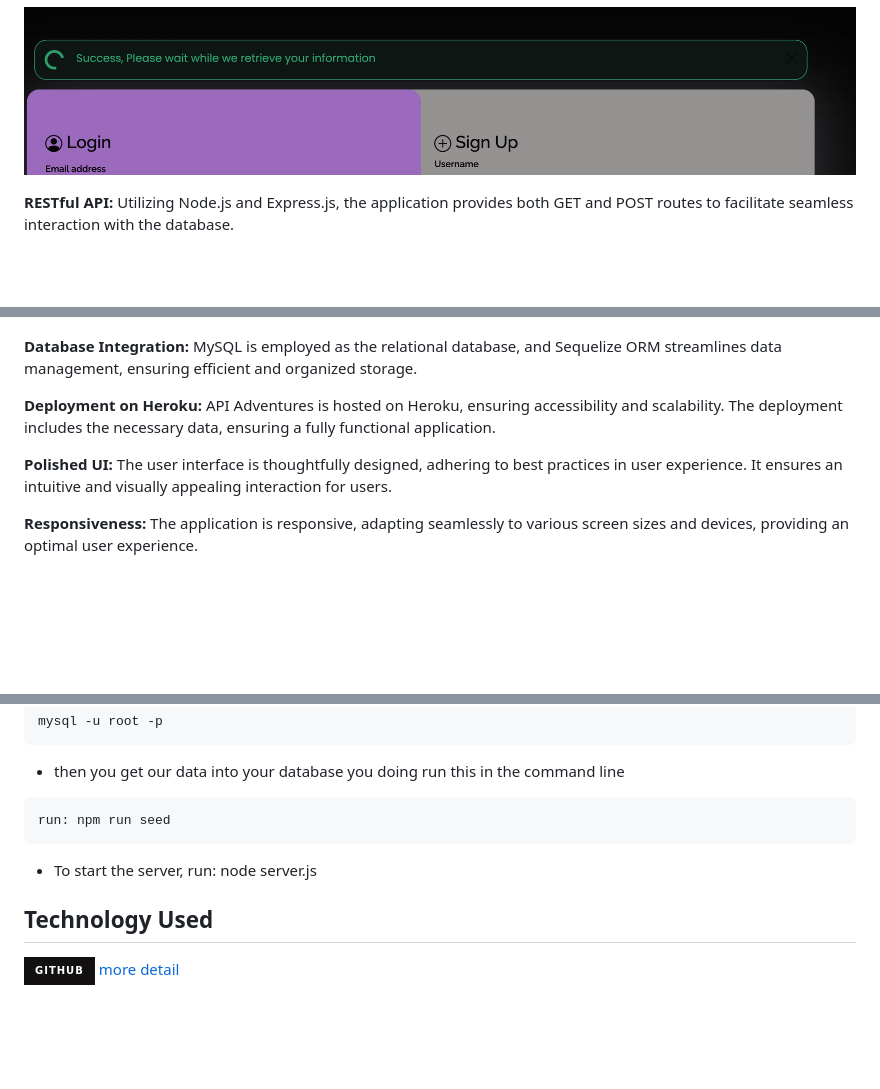
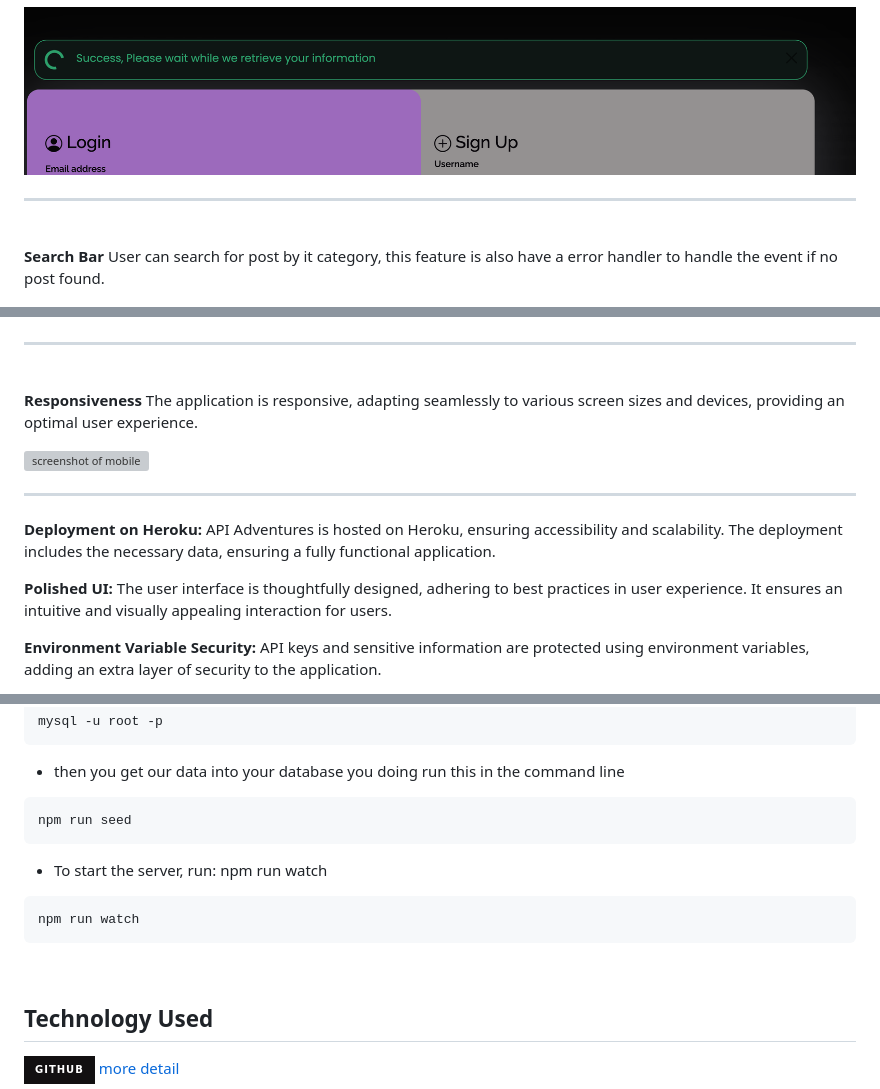
Before and after one commit to Truecoding4life/ios2, a Markdown page: README.md, 3 parts joined by grey strips. GitHub-like rendering; badges without logos; blank space fills up the shorter version; grey boxes are pictures that could not be loaded.

````diff
--- a/README.md
+++ b/README.md
@@ -63,15 +65,35 @@ Please read below to see how the application work and it functionalities.
 
 ![Screenshot of Login/Signup form](./public/image/signup.png)
 
-**RESTful API:** Utilizing Node.js and Express.js, the application provides both GET and POST routes to facilitate seamless interaction with the database.
+<hr>
+
+<br>
+
+
+**Search Bar** User can search for post by it category, this feature is also have a error handler to handle the event if no post found.
 
 ![Resources by category](./public/image/search.gif)
 
-**Database Integration:** MySQL is employed as the relational database, and Sequelize ORM streamlines data management, ensuring efficient and organized storage.
+<hr>
+
+<br>
+
+**Responsiveness** The application is responsive, adapting seamlessly to various screen sizes and devices, providing an optimal user experience.
+
+
+
+![screenshot of mobile](./public/image/responsive.gif)
+
+
+
+<hr>
+
+
 
 **Deployment on Heroku:** API Adventures is hosted on Heroku, ensuring accessibility and scalability. The deployment includes the necessary data, ensuring a fully functional application.
 
+
 **Polished UI:** The user interface is thoughtfully designed, adhering to best practices in user experience. It ensures an intuitive and visually appealing interaction for users.
 
-**Responsiveness:** The application is responsive, adapting seamlessly to various screen sizes and devices, providing an optimal user experience.
+**Environment Variable Security:** API keys and sensitive information are protected using environment variables, adding an extra layer of security to the application.
 
@@ -190,10 +309,15 @@ mysql -u root -p
 - then you get our data into your database you doing run this in the command line
 
 ```
-run: npm run seed
+npm run seed
 ```
 
-- To start the server, run: node server.js
+- To start the server, run: npm run watch
+```
+npm run watch
+```
+
+<br>
 
 ## Technology Used
 
````
Also changed, not shown: other parts of README.md (+149 -33 lines).
